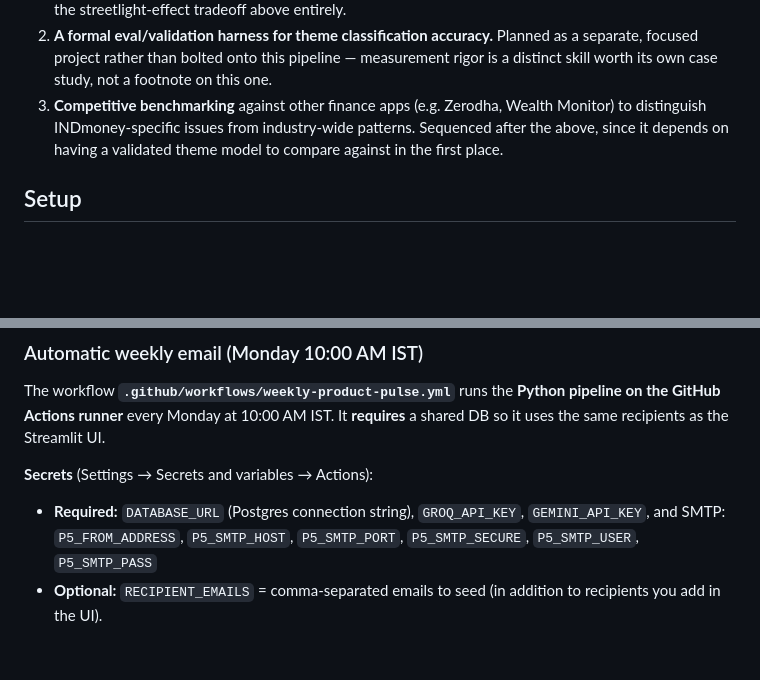
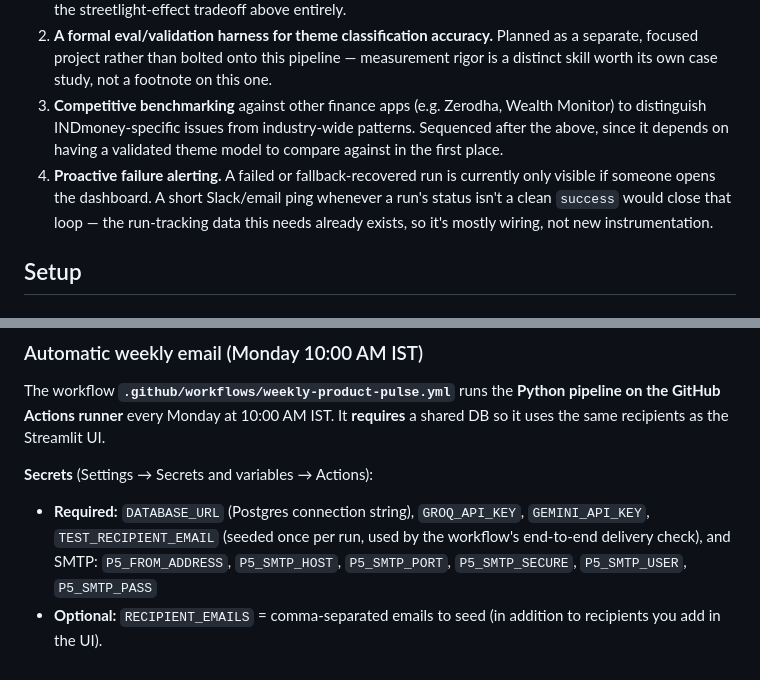
Before and after one commit to gauravi2096/App-Review-INDmoney, a Markdown page: README.md, 2 parts joined by grey strips. Rendered like a GitHub page; blank space fills up the shorter version.

```diff
--- a/README.md
+++ b/README.md
@@ -65,6 +68,7 @@ Each theme ships with a short description, a couple of representative quotes pul
 1. **Rating-over-time trend.** Average star rating per report period, plotted as an interactive chart in the Streamlit dashboard, with a one-line summary added to the email itself since charts don't render reliably in most email clients. No taxonomy risk here — it's a raw number, not an LLM judgment, so it sidesteps the streetlight-effect tradeoff above entirely.
 2. **A formal eval/validation harness for theme classification accuracy.** Planned as a separate, focused project rather than bolted onto this pipeline — measurement rigor is a distinct skill worth its own case study, not a footnote on this one.
 3. **Competitive benchmarking** against other finance apps (e.g. Zerodha, Wealth Monitor) to distinguish INDmoney-specific issues from industry-wide patterns. Sequenced after the above, since it depends on having a validated theme model to compare against in the first place.
+4. **Proactive failure alerting.** A failed or fallback-recovered run is currently only visible if someone opens the dashboard. A short Slack/email ping whenever a run's status isn't a clean `success` would close that loop — the run-tracking data this needs already exists, so it's mostly wiring, not new instrumentation.
 
 ## Setup
 
@@ -101,5 +105,5 @@ The workflow **`.github/workflows/weekly-product-pulse.yml`** runs the **Python
 
 **Secrets** (Settings → Secrets and variables → Actions):
 
-- **Required:** `DATABASE_URL` (Postgres connection string), `GROQ_API_KEY`, `GEMINI_API_KEY`, and SMTP: `P5_FROM_ADDRESS`, `P5_SMTP_HOST`, `P5_SMTP_PORT`, `P5_SMTP_SECURE`, `P5_SMTP_USER`, `P5_SMTP_PASS`
+- **Required:** `DATABASE_URL` (Postgres connection string), `GROQ_API_KEY`, `GEMINI_API_KEY`, `TEST_RECIPIENT_EMAIL` (seeded once per run, used by the workflow's end-to-end delivery check), and SMTP: `P5_FROM_ADDRESS`, `P5_SMTP_HOST`, `P5_SMTP_PORT`, `P5_SMTP_SECURE`, `P5_SMTP_USER`, `P5_SMTP_PASS`
 - **Optional:** `RECIPIENT_EMAILS` = comma-separated emails to seed (in addition to recipients you add in the UI).
```
Also changed, not shown: other parts of README.md (+7 -4 lines).
